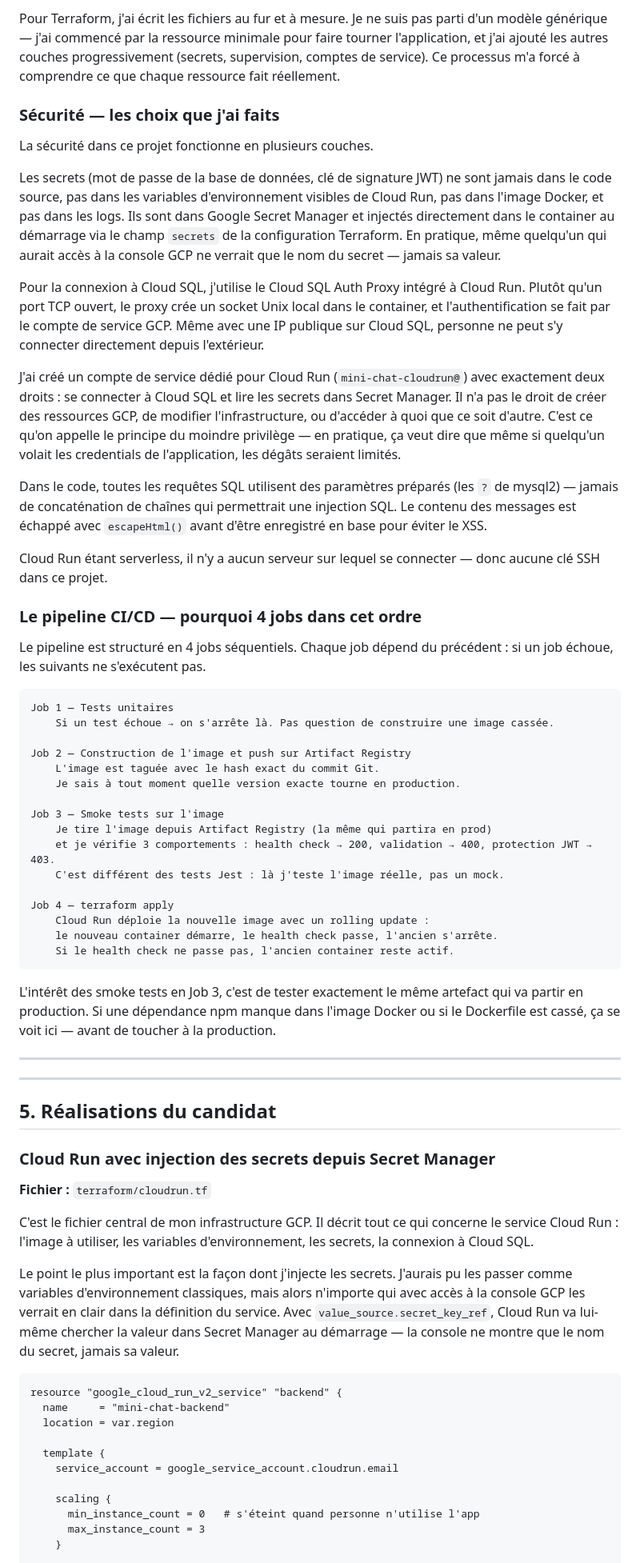
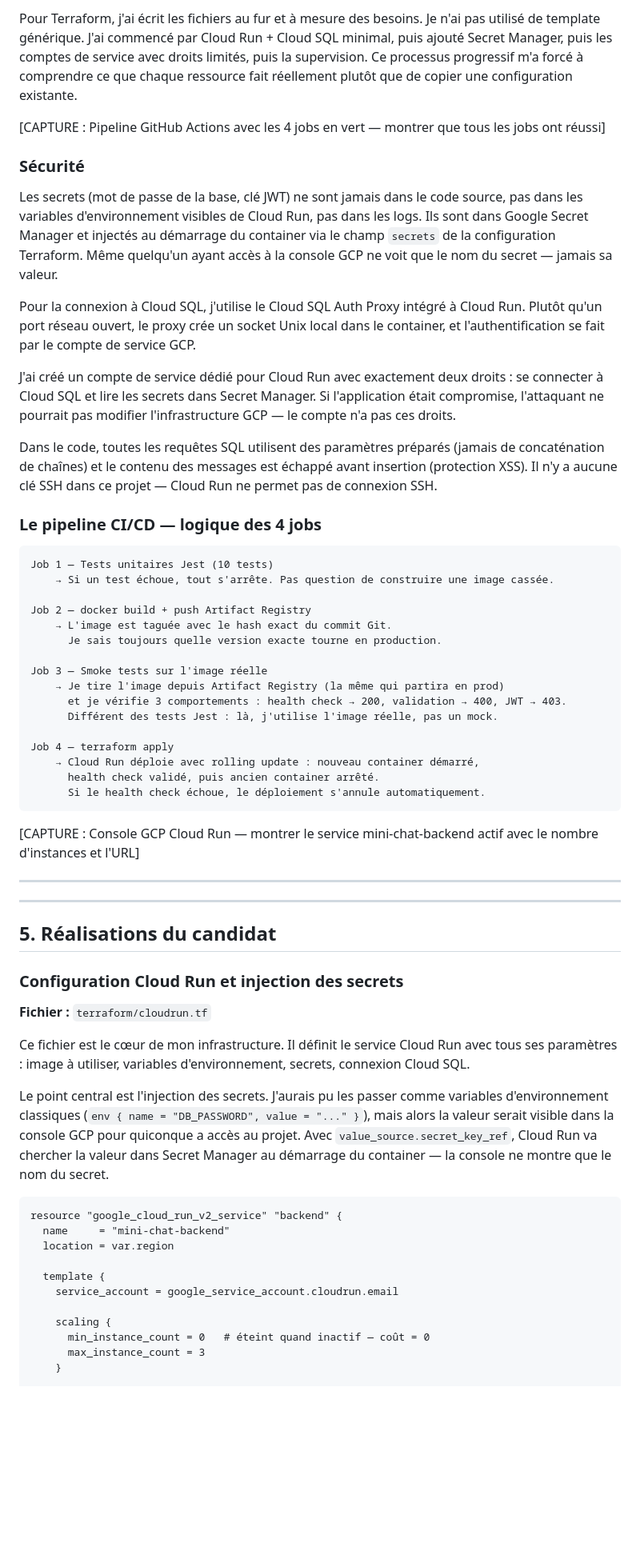
Before and after one commit to babs235/mini-chat, a Markdown page: PROMPT_DOSSIER_PROJET_PDF.md, the part around one of its changes. Shown at 80% size. Rendered like a GitHub page; blank space fills up the shorter version.

````diff
--- a/PROMPT_DOSSIER_PROJET_PDF.md
+++ b/PROMPT_DOSSIER_PROJET_PDF.md
@@ -193,44 +207,40 @@ Ensuite j'ai mis en place les tests Jest avant même de déployer sur le cloud.
 
-Pour Terraform, j'ai écrit les fichiers au fur et à mesure. Je ne suis pas parti d'un modèle générique — j'ai commencé par la ressource minimale pour faire tourner l'application, et j'ai ajouté les autres couches progressivement (secrets, supervision, comptes de service). Ce processus m'a forcé à comprendre ce que chaque ressource fait réellement.
+Pour Terraform, j'ai écrit les fichiers au fur et à mesure des besoins. Je n'ai pas utilisé de template générique. J'ai commencé par Cloud Run + Cloud SQL minimal, puis ajouté Secret Manager, puis les comptes de service avec droits limités, puis la supervision. Ce processus progressif m'a forcé à comprendre ce que chaque ressource fait réellement plutôt que de copier une configuration existante.
 
-### Sécurité — les choix que j'ai faits
+[CAPTURE : Pipeline GitHub Actions avec les 4 jobs en vert — montrer que tous les jobs ont réussi]
 
-La sécurité dans ce projet fonctionne en plusieurs couches.
+### Sécurité
 
-Les secrets (mot de passe de la base de données, clé de signature JWT) ne sont jamais dans le code source, pas dans les variables d'environnement visibles de Cloud Run, pas dans l'image Docker, et pas dans les logs. Ils sont dans Google Secret Manager et injectés directement dans le container au démarrage via le champ `secrets` de la configuration Terraform. En pratique, même quelqu'un qui aurait accès à la console GCP ne verrait que le nom du secret — jamais sa valeur.
+Les secrets (mot de passe de la base, clé JWT) ne sont jamais dans le code source, pas dans les variables d'environnement visibles de Cloud Run, pas dans les logs. Ils sont dans Google Secret Manager et injectés au démarrage du container via le champ `secrets` de la configuration Terraform. Même quelqu'un ayant accès à la console GCP ne voit que le nom du secret — jamais sa valeur.
 
-Pour la connexion à Cloud SQL, j'utilise le Cloud SQL Auth Proxy intégré à Cloud Run. Plutôt qu'un port TCP ouvert, le proxy crée un socket Unix local dans le container, et l'authentification se fait par le compte de service GCP. Même avec une IP publique sur Cloud SQL, personne ne peut s'y connecter directement depuis l'extérieur.
+Pour la connexion à Cloud SQL, j'utilise le Cloud SQL Auth Proxy intégré à Cloud Run. Plutôt qu'un port réseau ouvert, le proxy crée un socket Unix local dans le container, et l'authentification se fait par le compte de service GCP.
 
-J'ai créé un compte de service dédié pour Cloud Run (`mini-chat-cloudrun@`) avec exactement deux droits : se connecter à Cloud SQL et lire les secrets dans Secret Manager. Il n'a pas le droit de créer des ressources GCP, de modifier l'infrastructure, ou d'accéder à quoi que ce soit d'autre. C'est ce qu'on appelle le principe du moindre privilège — en pratique, ça veut dire que même si quelqu'un volait les credentials de l'application, les dégâts seraient limités.
+J'ai créé un compte de service dédié pour Cloud Run avec exactement deux droits : se connecter à Cloud SQL et lire les secrets dans Secret Manager. Si l'application était compromise, l'attaquant ne pourrait pas modifier l'infrastructure GCP — le compte n'a pas ces droits.
 
-Dans le code, toutes les requêtes SQL utilisent des paramètres préparés (les `?` de mysql2) — jamais de concaténation de chaînes qui permettrait une injection SQL. Le contenu des messages est échappé avec `escapeHtml()` avant d'être enregistré en base pour éviter le XSS.
+Dans le code, toutes les requêtes SQL utilisent des paramètres préparés (jamais de concaténation de chaînes) et le contenu des messages est échappé avant insertion (protection XSS). Il n'y a aucune clé SSH dans ce projet — Cloud Run ne permet pas de connexion SSH.
 
-Cloud Run étant serverless, il n'y a aucun serveur sur lequel se connecter — donc aucune clé SSH dans ce projet.
-
-### Le pipeline CI/CD — pourquoi 4 jobs dans cet ordre
-
-Le pipeline est structuré en 4 jobs séquentiels. Chaque job dépend du précédent : si un job échoue, les suivants ne s'exécutent pas.
+### Le pipeline CI/CD — logique des 4 jobs
 
 ```
-Job 1 — Tests unitaires
-    Si un test échoue → on s'arrête là. Pas question de construire une image cassée.
+Job 1 — Tests unitaires Jest (10 tests)
+    → Si un test échoue, tout s'arrête. Pas question de construire une image cassée.
 
-Job 2 — Construction de l'image et push sur Artifact Registry
-    L'image est taguée avec le hash exact du commit Git.
-    Je sais à tout moment quelle version exacte tourne en production.
+Job 2 — docker build + push Artifact Registry
+    → L'image est taguée avec le hash exact du commit Git.
+      Je sais toujours quelle version exacte tourne en production.
 
-Job 3 — Smoke tests sur l'image
-    Je tire l'image depuis Artifact Registry (la même qui partira en prod)
-    et je vérifie 3 comportements : health check → 200, validation → 400, protection JWT → 403.
-    C'est différent des tests Jest : là j'teste l'image réelle, pas un mock.
+Job 3 — Smoke tests sur l'image réelle
+    → Je tire l'image depuis Artifact Registry (la même qui partira en prod)
+      et je vérifie 3 comportements : health check → 200, validation → 400, JWT → 403.
+      Différent des tests Jest : là, j'utilise l'image réelle, pas un mock.
 
 Job 4 — terraform apply
-    Cloud Run déploie la nouvelle image avec un rolling update :
-    le nouveau container démarre, le health check passe, l'ancien s'arrête.
-    Si le health check ne passe pas, l'ancien container reste actif.
+    → Cloud Run déploie avec rolling update : nouveau container démarré,
+      health check validé, puis ancien container arrêté.
+      Si le health check échoue, le déploiement s'annule automatiquement.
 ```
 
-L'intérêt des smoke tests en Job 3, c'est de tester exactement le même artefact qui va partir en production. Si une dépendance npm manque dans l'image Docker ou si le Dockerfile est cassé, ça se voit ici — avant de toucher à la production.
+[CAPTURE : Console GCP Cloud Run — montrer le service mini-chat-backend actif avec le nombre d'instances et l'URL]
 
 ---
 
@@ -238,13 +248,13 @@ L'intérêt des smoke tests en Job 3, c'est de tester exactement le même artefa
 
 ## 5. Réalisations du candidat
 
-### Cloud Run avec injection des secrets depuis Secret Manager
+### Configuration Cloud Run et injection des secrets
 
 **Fichier :** `terraform/cloudrun.tf`
 
-C'est le fichier central de mon infrastructure GCP. Il décrit tout ce qui concerne le service Cloud Run : l'image à utiliser, les variables d'environnement, les secrets, la connexion à Cloud SQL.
+Ce fichier est le cœur de mon infrastructure. Il définit le service Cloud Run avec tous ses paramètres : image à utiliser, variables d'environnement, secrets, connexion Cloud SQL.
 
-Le point le plus important est la façon dont j'injecte les secrets. J'aurais pu les passer comme variables d'environnement classiques, mais alors n'importe qui avec accès à la console GCP les verrait en clair dans la définition du service. Avec `value_source.secret_key_ref`, Cloud Run va lui-même chercher la valeur dans Secret Manager au démarrage — la console ne montre que le nom du secret, jamais sa valeur.
+Le point central est l'injection des secrets. J'aurais pu les passer comme variables d'environnement classiques (`env { name = "DB_PASSWORD", value = "..." }`), mais alors la valeur serait visible dans la console GCP pour quiconque a accès au projet. Avec `value_source.secret_key_ref`, Cloud Run va chercher la valeur dans Secret Manager au démarrage du container — la console ne montre que le nom du secret.
 
 ```hcl
 resource "google_cloud_run_v2_service" "backend" {
@@ -255,7 +265,7 @@ resource "google_cloud_run_v2_service" "backend" {
     service_account = google_service_account.cloudrun.email
 
     scaling {
-      min_instance_count = 0   # s'éteint quand personne n'utilise l'app
+      min_instance_count = 0   # éteint quand inactif — coût = 0
       max_instance_count = 3
     }
 
````
Also changed, not shown: other parts of PROMPT_DOSSIER_PROJET_PDF.md (+148 -106 lines).
